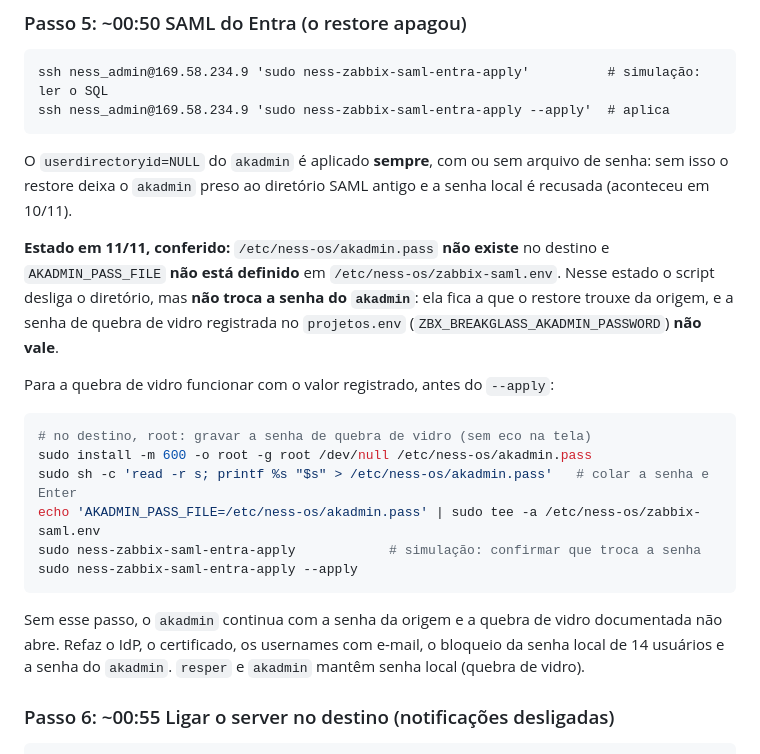
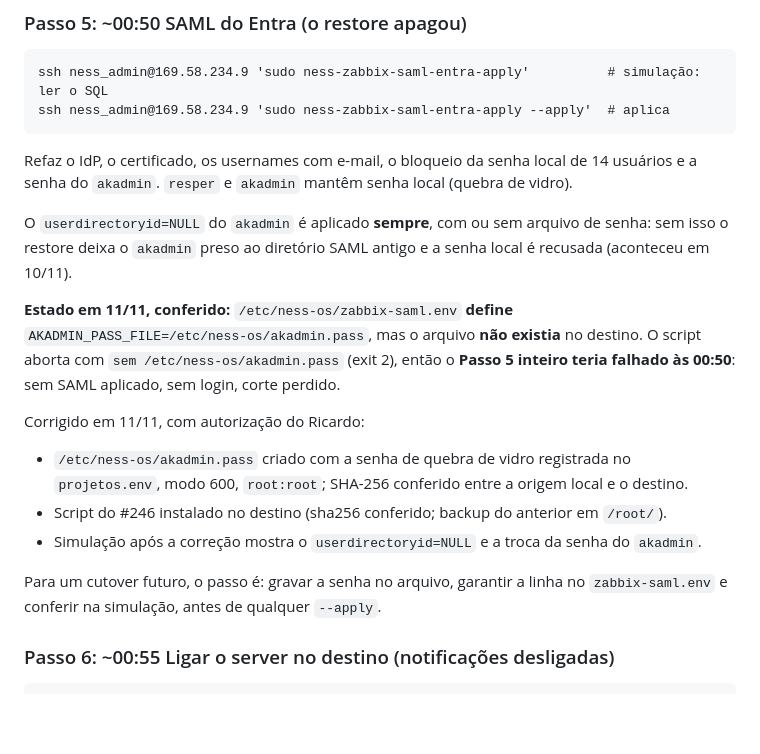
Before and after one commit to resper1965/ness.OS-v2, a Markdown page: docs/runbooks/zabbix-cutover-janela.md, the part around the change. Rendered like a GitHub page; blank space fills up the shorter version.

Commit message:
docs: estado real do akadmin.pass e do script no destino (#247)
* docs: estado real do akadmin.pass e do script no destino

* docs: ordem do Passo 5

````diff
--- a/docs/runbooks/zabbix-cutover-janela.md
+++ b/docs/runbooks/zabbix-cutover-janela.md
@@ -74,29 +74,26 @@ Esperado: `restore=PASS`, 203 tabelas, `dbversion=7000000`, `active_actions_afte
 ssh ness_admin@169.58.234.9 'sudo ness-zabbix-saml-entra-apply'          # simulação: ler o SQL
 ssh ness_admin@169.58.234.9 'sudo ness-zabbix-saml-entra-apply --apply'  # aplica
 ```
+Refaz o IdP, o certificado, os usernames com e-mail, o bloqueio da senha local de 14 usuários e a senha do `akadmin`. `resper` e `akadmin` mantêm senha local (quebra de vidro).
+
 O `userdirectoryid=NULL` do `akadmin` é aplicado **sempre**, com ou sem arquivo de senha: sem isso o
 restore deixa o `akadmin` preso ao diretório SAML antigo e a senha local é recusada (aconteceu em
 10/11).
 
-**Estado em 11/11, conferido:** `/etc/ness-os/akadmin.pass` **não existe** no destino e
-`AKADMIN_PASS_FILE` **não está definido** em `/etc/ness-os/zabbix-saml.env`. Nesse estado o script
-desliga o diretório, mas **não troca a senha do `akadmin`**: ela fica a que o restore trouxe da
-origem, e a senha de quebra de vidro registrada no `projetos.env`
-(`ZBX_BREAKGLASS_AKADMIN_PASSWORD`) **não vale**.
+**Estado em 11/11, conferido:** `/etc/ness-os/zabbix-saml.env` **define**
+`AKADMIN_PASS_FILE=/etc/ness-os/akadmin.pass`, mas o arquivo **não existia** no destino. O script
+aborta com `sem /etc/ness-os/akadmin.pass` (exit 2), então o **Passo 5 inteiro teria falhado às
+00:50**: sem SAML aplicado, sem login, corte perdido.
 
-Para a quebra de vidro funcionar com o valor registrado, antes do `--apply`:
+Corrigido em 11/11, com autorização do Ricardo:
 
-```bash
-# no destino, root: gravar a senha de quebra de vidro (sem eco na tela)
-sudo install -m 600 -o root -g root /dev/null /etc/ness-os/akadmin.pass
-sudo sh -c 'read -r s; printf %s "$s" > /etc/ness-os/akadmin.pass'   # colar a senha e Enter
-echo 'AKADMIN_PASS_FILE=/etc/ness-os/akadmin.pass' | sudo tee -a /etc/ness-os/zabbix-saml.env
-sudo ness-zabbix-saml-entra-apply            # simulação: confirmar que troca a senha
-sudo ness-zabbix-saml-entra-apply --apply
-```
+- `/etc/ness-os/akadmin.pass` criado com a senha de quebra de vidro registrada no `projetos.env`,
+  modo 600, `root:root`; SHA-256 conferido entre a origem local e o destino.
+- Script do #246 instalado no destino (sha256 conferido; backup do anterior em `/root/`).
+- Simulação após a correção mostra o `userdirectoryid=NULL` e a troca da senha do `akadmin`.
 
-Sem esse passo, o `akadmin` continua com a senha da origem e a quebra de vidro documentada não abre.
-Refaz o IdP, o certificado, os usernames com e-mail, o bloqueio da senha local de 14 usuários e a senha do `akadmin`. `resper` e `akadmin` mantêm senha local (quebra de vidro).
+Para um cutover futuro, o passo é: gravar a senha no arquivo, garantir a linha no
+`zabbix-saml.env` e conferir na simulação, antes de qualquer `--apply`.
 
 ### Passo 6: ~00:55 Ligar o server no destino (notificações desligadas)
 ```
````
